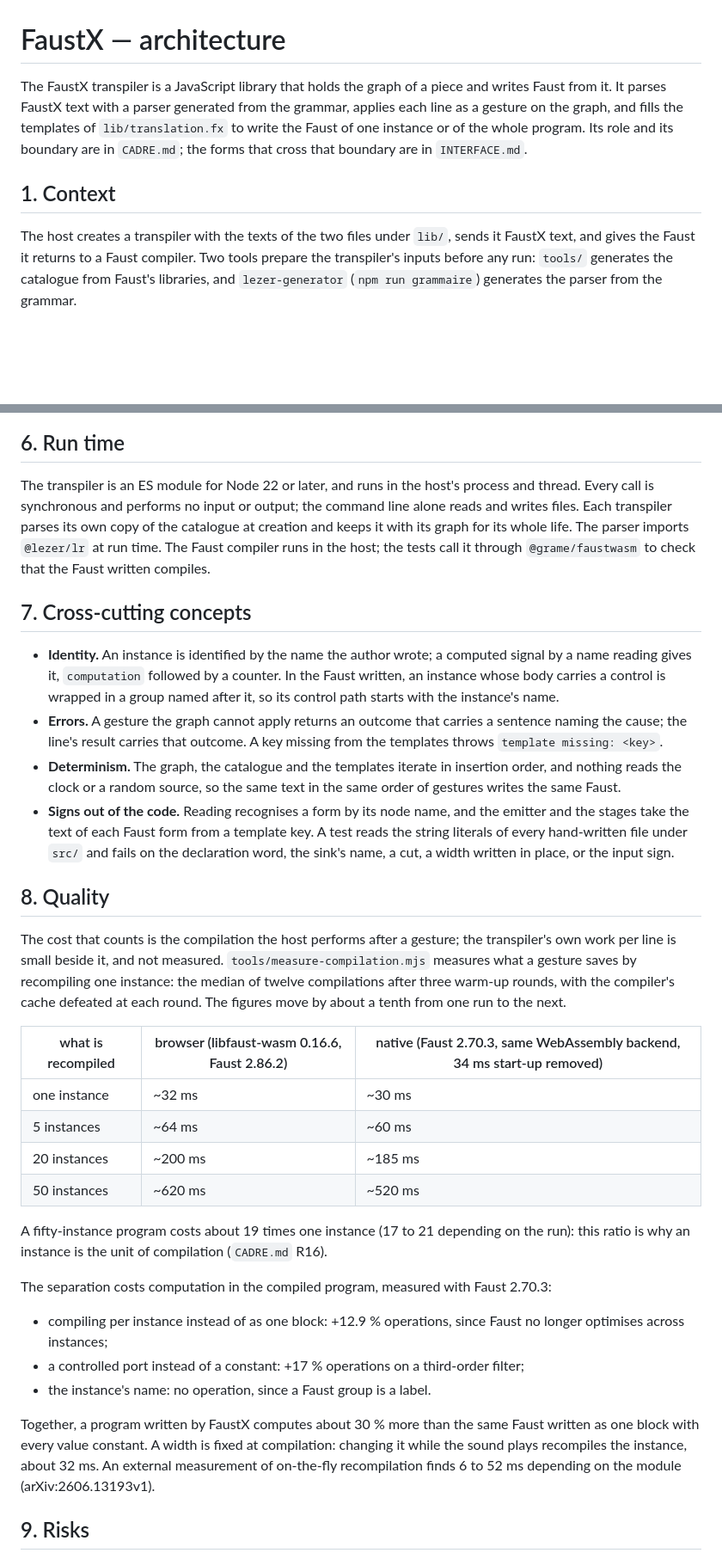
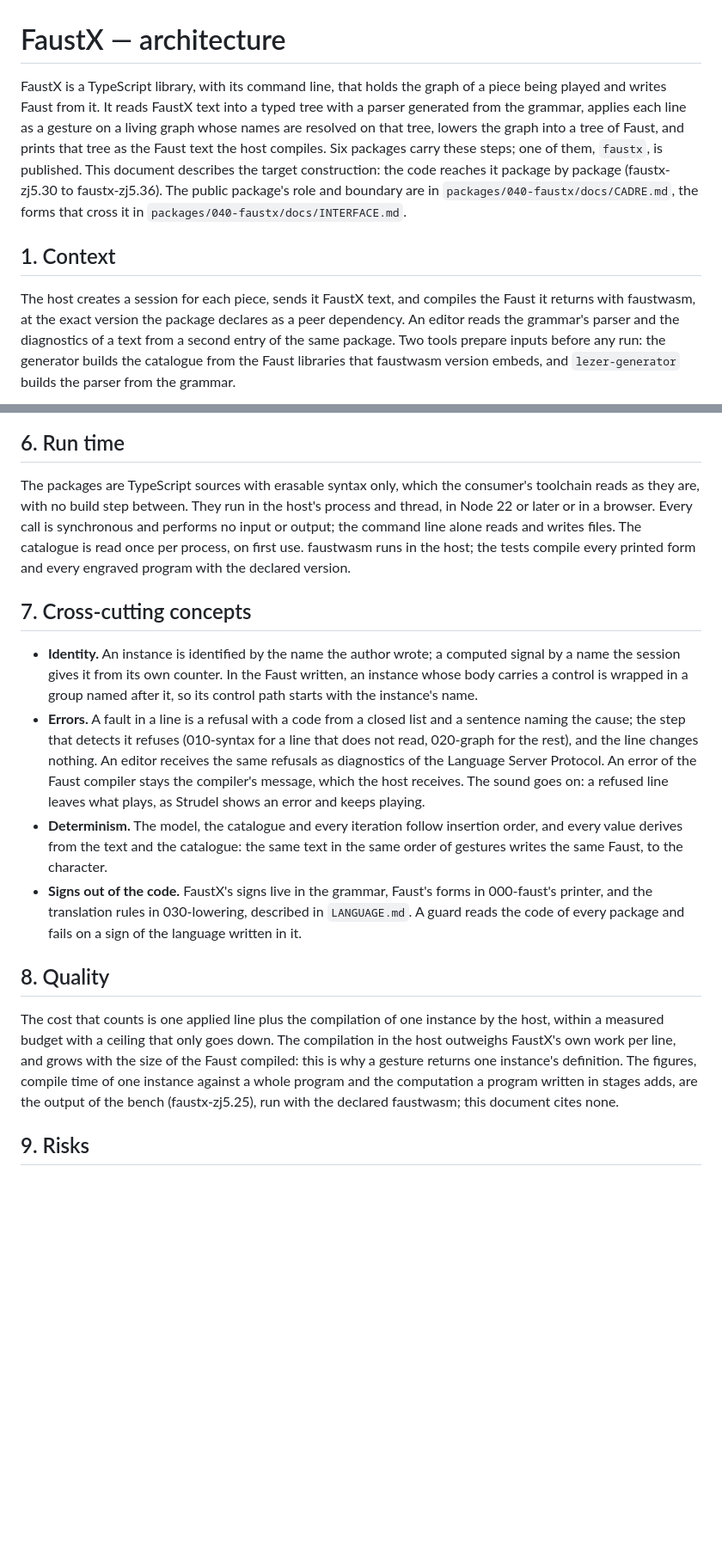
Before and after one commit to roomi-fields/faustscript, a Markdown page: docs/ARCHITECTURE.md, 2 parts joined by grey strips. Shown at 86% size. Rendered like a GitHub page; blank space fills up the shorter version.

````diff
--- a/docs/ARCHITECTURE.md
+++ b/docs/ARCHITECTURE.md
@@ -1,10 +1,10 @@
 # FaustX — architecture
 
-The FaustX transpiler is a JavaScript library that holds the graph of a piece and writes Faust from it. It parses FaustX text with a parser generated from the grammar, applies each line as a gesture on the graph, and fills the templates of `lib/translation.fx` to write the Faust of one instance or of the whole program. Its role and its boundary are in `CADRE.md`; the forms that cross that boundary are in `INTERFACE.md`.
+FaustX is a TypeScript library, with its command line, that holds the graph of a piece being played and writes Faust from it. It reads FaustX text into a typed tree with a parser generated from the grammar, applies each line as a gesture on a living graph whose names are resolved on that tree, lowers the graph into a tree of Faust, and prints that tree as the Faust text the host compiles. Six packages carry these steps; one of them, `faustx`, is published. This document describes the target construction: the code reaches it package by package (faustx-zj5.30 to faustx-zj5.36). The public package's role and boundary are in `packages/040-faustx/docs/CADRE.md`, the forms that cross it in `packages/040-faustx/docs/INTERFACE.md`.
 
 ## 1. Context
 
-The host creates a transpiler with the texts of the two files under `lib/`, sends it FaustX text, and gives the Faust it returns to a Faust compiler. Two tools prepare the transpiler's inputs before any run: `tools/` generates the catalogue from Faust's libraries, and `lezer-generator` (`npm run grammaire`) generates the parser from the grammar.
+The host creates a session for each piece, sends it FaustX text, and compiles the Faust it returns with faustwasm, at the exact version the package declares as a peer dependency. An editor reads the grammar's parser and the diagnostics of a text from a second entry of the same package. Two tools prepare inputs before any run: the generator builds the catalogue from the Faust libraries that faustwasm version embeds, and `lezer-generator` builds the parser from the grammar.
 
 ```mermaid
 flowchart LR
@@ -125,35 +114,18 @@ sequenceDiagram
 
 ## 6. Run time
 
-The transpiler is an ES module for Node 22 or later, and runs in the host's process and thread. Every call is synchronous and performs no input or output; the command line alone reads and writes files. Each transpiler parses its own copy of the catalogue at creation and keeps it with its graph for its whole life. The parser imports `@lezer/lr` at run time. The Faust compiler runs in the host; the tests call it through `@grame/faustwasm` to check that the Faust written compiles.
+The packages are TypeScript sources with erasable syntax only, which the consumer's toolchain reads as they are, with no build step between. They run in the host's process and thread, in Node 22 or later or in a browser. Every call is synchronous and performs no input or output; the command line alone reads and writes files. The catalogue is read once per process, on first use. faustwasm runs in the host; the tests compile every printed form and every engraved program with the declared version.
 
 ## 7. Cross-cutting concepts
 
-- **Identity.** An instance is identified by the name the author wrote; a computed signal by a name reading gives it, `computation` followed by a counter. In the Faust written, an instance whose body carries a control is wrapped in a group named after it, so its control path starts with the instance's name.
-- **Errors.** A gesture the graph cannot apply returns an outcome that carries a sentence naming the cause; the line's result carries that outcome. A key missing from the templates throws `template missing: <key>`.
-- **Determinism.** The graph, the catalogue and the templates iterate in insertion order, and nothing reads the clock or a random source, so the same text in the same order of gestures writes the same Faust.
-- **Signs out of the code.** Reading recognises a form by its node name, and the emitter and the stages take the text of each Faust form from a template key. A test reads the string literals of every hand-written file under `src/` and fails on the declaration word, the sink's name, a cut, a width written in place, or the input sign.
+- **Identity.** An instance is identified by the name the author wrote; a computed signal by a name the session gives it from its own counter. In the Faust written, an instance whose body carries a control is wrapped in a group named after it, so its control path starts with the instance's name.
+- **Errors.** A fault in a line is a refusal with a code from a closed list and a sentence naming the cause; the step that detects it refuses (010-syntax for a line that does not read, 020-graph for the rest), and the line changes nothing. An editor receives the same refusals as diagnostics of the Language Server Protocol. An error of the Faust compiler stays the compiler's message, which the host receives. The sound goes on: a refused line leaves what plays, as Strudel shows an error and keeps playing.
+- **Determinism.** The model, the catalogue and every iteration follow insertion order, and every value derives from the text and the catalogue: the same text in the same order of gestures writes the same Faust, to the character.
+- **Signs out of the code.** FaustX's signs live in the grammar, Faust's forms in 000-faust's printer, and the translation rules in 030-lowering, described in `LANGUAGE.md`. A guard reads the code of every package and fails on a sign of the language written in it.
 
 ## 8. Quality
 
-The cost that counts is the compilation the host performs after a gesture; the transpiler's own work per line is small beside it, and not measured. `tools/measure-compilation.mjs` measures what a gesture saves by recompiling one instance: the median of twelve compilations after three warm-up rounds, with the compiler's cache defeated at each round. The figures move by about a tenth from one run to the next.
-
-| what is recompiled | browser (libfaust-wasm 0.16.6, Faust 2.86.2) | native (Faust 2.70.3, same WebAssembly backend, 34 ms start-up removed) |
-| --- | --- | --- |
-| one instance | ~32 ms | ~30 ms |
-| 5 instances | ~64 ms | ~60 ms |
-| 20 instances | ~200 ms | ~185 ms |
-| 50 instances | ~620 ms | ~520 ms |
-
-A fifty-instance program costs about 19 times one instance (17 to 21 depending on the run): this ratio is why an instance is the unit of compilation (`CADRE.md` R16).
-
-The separation costs computation in the compiled program, measured with Faust 2.70.3:
-
-- compiling per instance instead of as one block: +12.9 % operations, since Faust no longer optimises across instances;
-- a controlled port instead of a constant: +17 % operations on a third-order filter;
-- the instance's name: no operation, since a Faust group is a label.
-
-Together, a program written by FaustX computes about 30 % more than the same Faust written as one block with every value constant. A width is fixed at compilation: changing it while the sound plays recompiles the instance, about 32 ms. An external measurement of on-the-fly recompilation finds 6 to 52 ms depending on the module (arXiv:2606.13193v1).
+The cost that counts is one applied line plus the compilation of one instance by the host, within a measured budget with a ceiling that only goes down. The compilation in the host outweighs FaustX's own work per line, and grows with the size of the Faust compiled: this is why a gesture returns one instance's definition. The figures, compile time of one instance against a whole program and the computation a program written in stages adds, are the output of the bench (faustx-zj5.25), run with the declared faustwasm; this document cites none.
 
 ## 9. Risks
 
````
Also changed, not shown: other parts of docs/ARCHITECTURE.md (+82 -94 lines).
